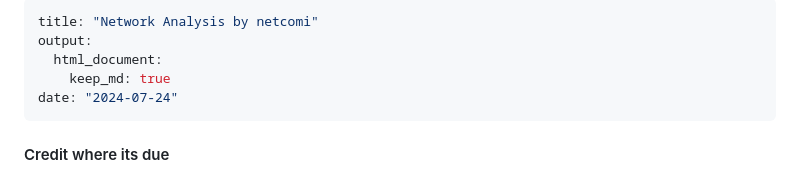
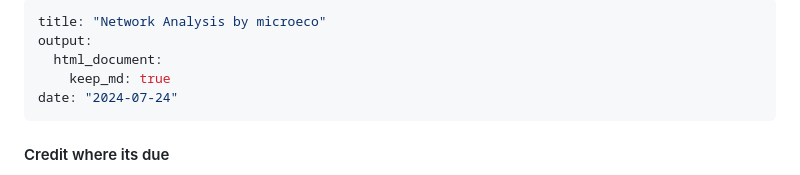
Before and after one commit to BKrzysiak/Amplicon-Analysis-Pipeline, a Markdown page: Network_Analysis_by_netcomi.md, the part around the change. GitHub-like rendering.

Commit message:
Update Network_Analysis_by_netcomi.md
Corrected Name

```diff
--- a/Network_Analysis_by_netcomi.md
+++ b/Network_Analysis_by_netcomi.md
@@ -1,5 +1,5 @@
 ---
-title: "Network Analysis by netcomi"
+title: "Network Analysis by microeco"
 output:
   html_document:
     keep_md: true
```
